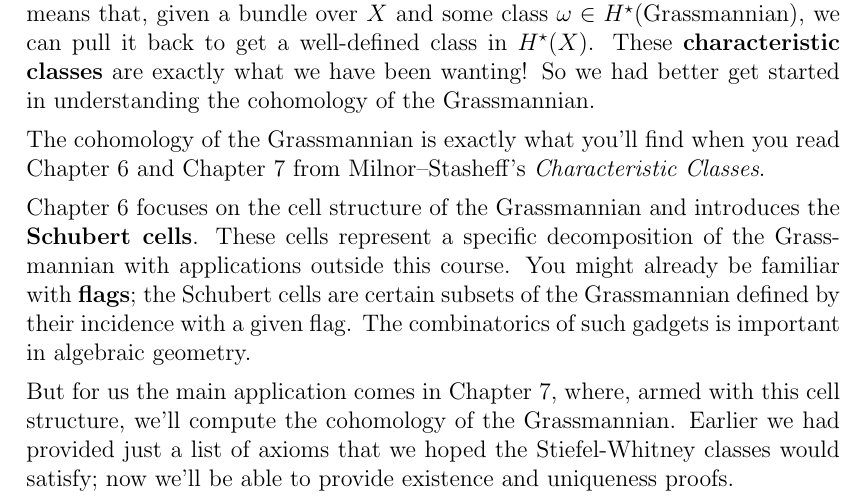
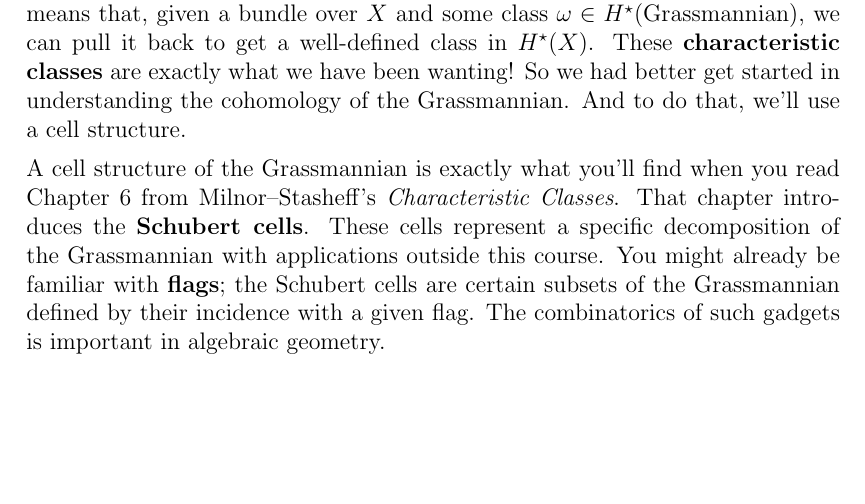
Before and after one commit to kisonecat/math7851, a LaTeX problem sheet (readings/reading05.tex): part of the page, cut so that both start at the same text, the shorter picture padded with empty space. Compiled offline with pdfLaTeX.

Commit message:
more readings

```diff
--- a/readings/reading05.tex
+++ b/readings/reading05.tex
@@ -15,24 +15,16 @@ over $X$ and some class $\omega \in H^\star(\mbox{Grassmannian})$, we
 can pull it back to get a well-defined class in $H^\star(X)$.  These
 \textbf{characteristic classes} are exactly what we have been wanting!
 So we had better get started in understanding the cohomology of the
-Grassmannian.
+Grassmannian.  And to do that, we'll use a cell structure.
 
-The cohomology of the Grassmannian is exactly what you'll find when
-you read Chapter~6 and Chapter~7 from Milnor--Stasheff's
-\textit{Characteristic Classes}.
-
-Chapter~6 focuses on the cell structure of the Grassmannian and
-introduces the \textbf{Schubert cells}. These cells represent a
-specific decomposition of the Grassmannian with applications outside
-this course. You might already be familiar with \textbf{flags}; the
-Schubert cells are certain subsets of the Grassmannian defined by
-their incidence with a given flag.  The combinatorics of such gadgets
-is important in algebraic geometry.
-
-But for us the main application comes in Chapter~7, where, armed with
-this cell structure, we'll compute the cohomology of the Grassmannian.
-Earlier we had provided just a list of axioms that we hoped the
-Stiefel-Whitney classes would satisfy; now we'll be able to provide
-existence and uniqueness proofs.
+A cell structure of the Grassmannian is exactly what you'll find when
+you read Chapter~6 from Milnor--Stasheff's \textit{Characteristic
+  Classes}.  That chapter introduces the \textbf{Schubert
+  cells}. These cells represent a specific decomposition of the
+Grassmannian with applications outside this course. You might already
+be familiar with \textbf{flags}; the Schubert cells are certain
+subsets of the Grassmannian defined by their incidence with a given
+flag.  The combinatorics of such gadgets is important in algebraic
+geometry.
 
 \end{document}
```
Also changed, not shown: readings/reading04.tex (+1 -1 lines), readings/reading06.tex (+12 -4 lines).
